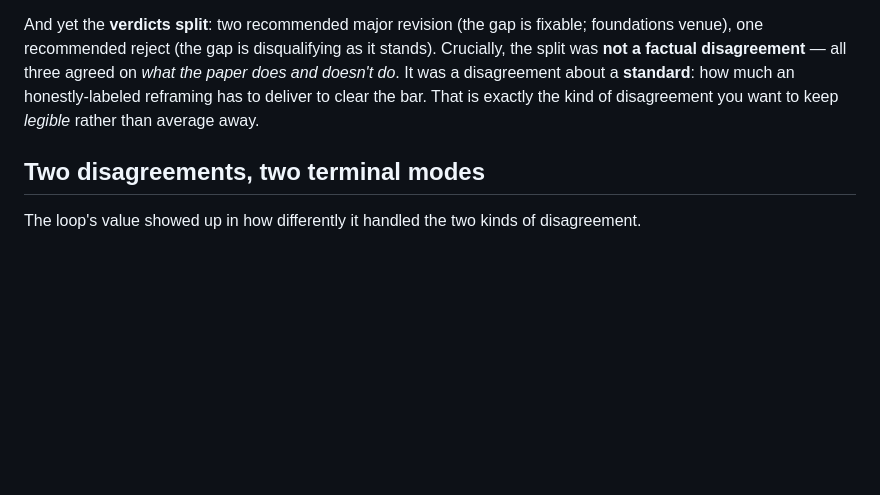
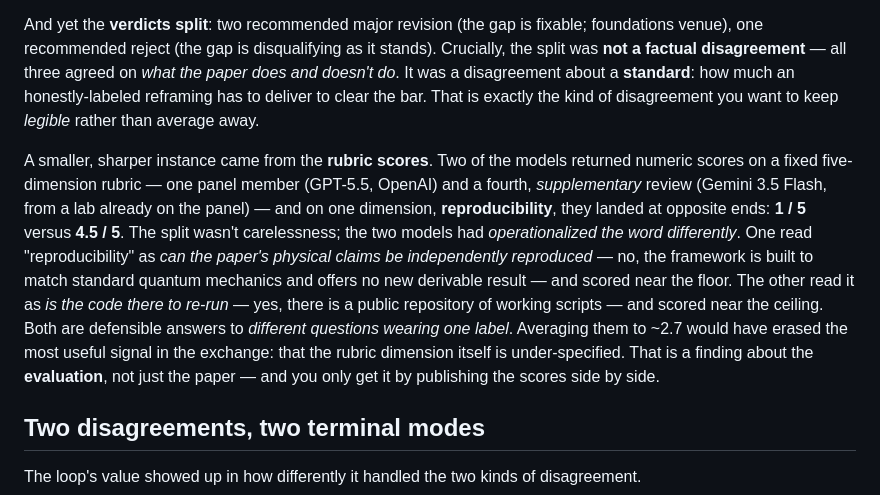
Before and after one commit to rayolddog/AI_Scientific_Journal, a Markdown page: CASE-STUDY.md, the part around the change. Drawn GitHub-style; blank space fills up the shorter version.

Commit message:
CASE-STUDY: fold in the rubric divergence as a second example of legible disagreement
Adds the reproducibility 1/5 vs 4.5/5 split (GPT-5.5 vs supplementary Gemini 3.5 Flash) — two models operationalizing 'reproducibility' differently (claim-reproducibility vs code-availability). Frames it as a finding about the evaluation rubric, surfaced rather than averaged.

Co-Authored-By: Claude Opus 4.8 (1M context) <noreply@anthropic.com>

```diff
--- a/CASE-STUDY.md
+++ b/CASE-STUDY.md
@@ -39,6 +39,8 @@ That three decorrelated models, arguing from different premises, land on the *sa
 
 And yet the **verdicts split**: two recommended major revision (the gap is fixable; foundations venue), one recommended reject (the gap is disqualifying as it stands). Crucially, the split was **not a factual disagreement** — all three agreed on *what the paper does and doesn't do*. It was a disagreement about a **standard**: how much an honestly-labeled reframing has to deliver to clear the bar. That is exactly the kind of disagreement you want to keep *legible* rather than average away.
 
+A smaller, sharper instance came from the **rubric scores**. Two of the models returned numeric scores on a fixed five-dimension rubric — one panel member (GPT-5.5, OpenAI) and a fourth, *supplementary* review (Gemini 3.5 Flash, from a lab already on the panel) — and on one dimension, **reproducibility**, they landed at opposite ends: **1 / 5** versus **4.5 / 5**. The split wasn't carelessness; the two models had *operationalized the word differently*. One read "reproducibility" as *can the paper's physical claims be independently reproduced* — no, the framework is built to match standard quantum mechanics and offers no new derivable result — and scored near the floor. The other read it as *is the code there to re-run* — yes, there is a public repository of working scripts — and scored near the ceiling. Both are defensible answers to *different questions wearing one label*. Averaging them to ~2.7 would have erased the most useful signal in the exchange: that the rubric dimension itself is under-specified. That is a finding about the **evaluation**, not just the paper — and you only get it by publishing the scores side by side.
+
 ## Two disagreements, two terminal modes
 
 The loop's value showed up in how differently it handled the two kinds of disagreement.
```
